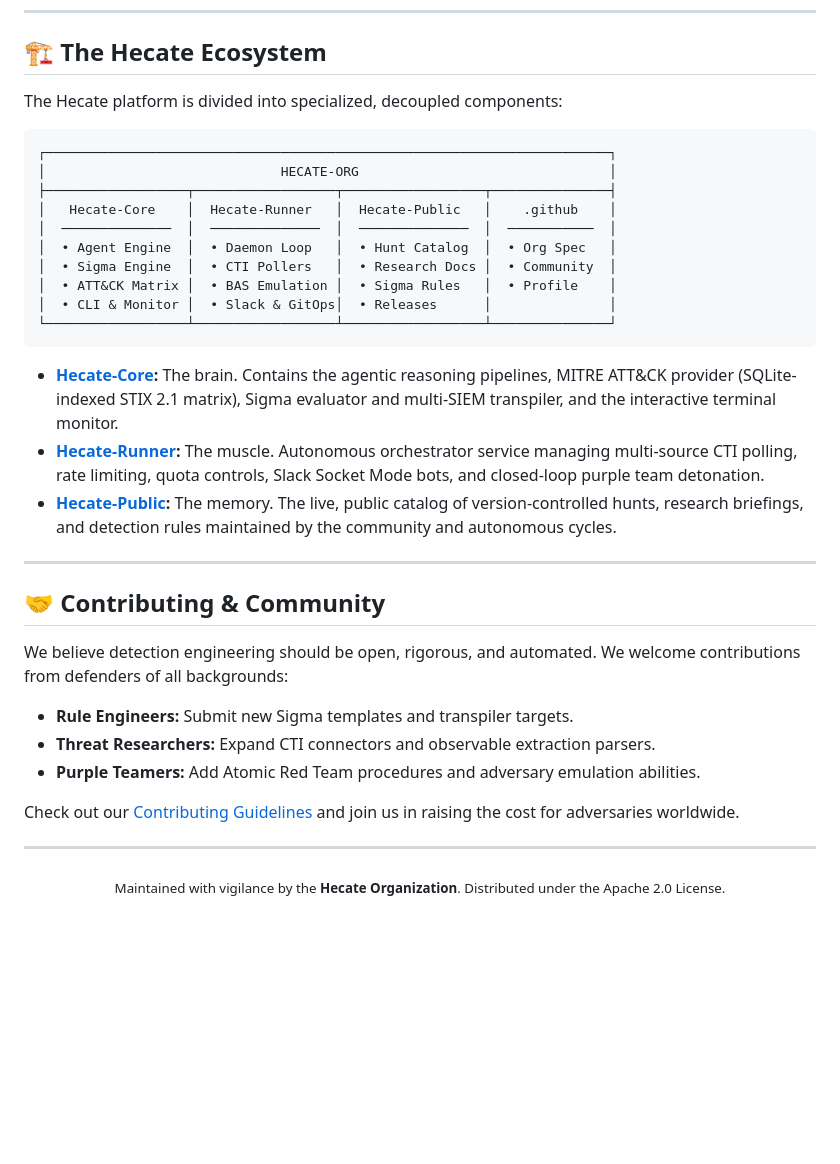
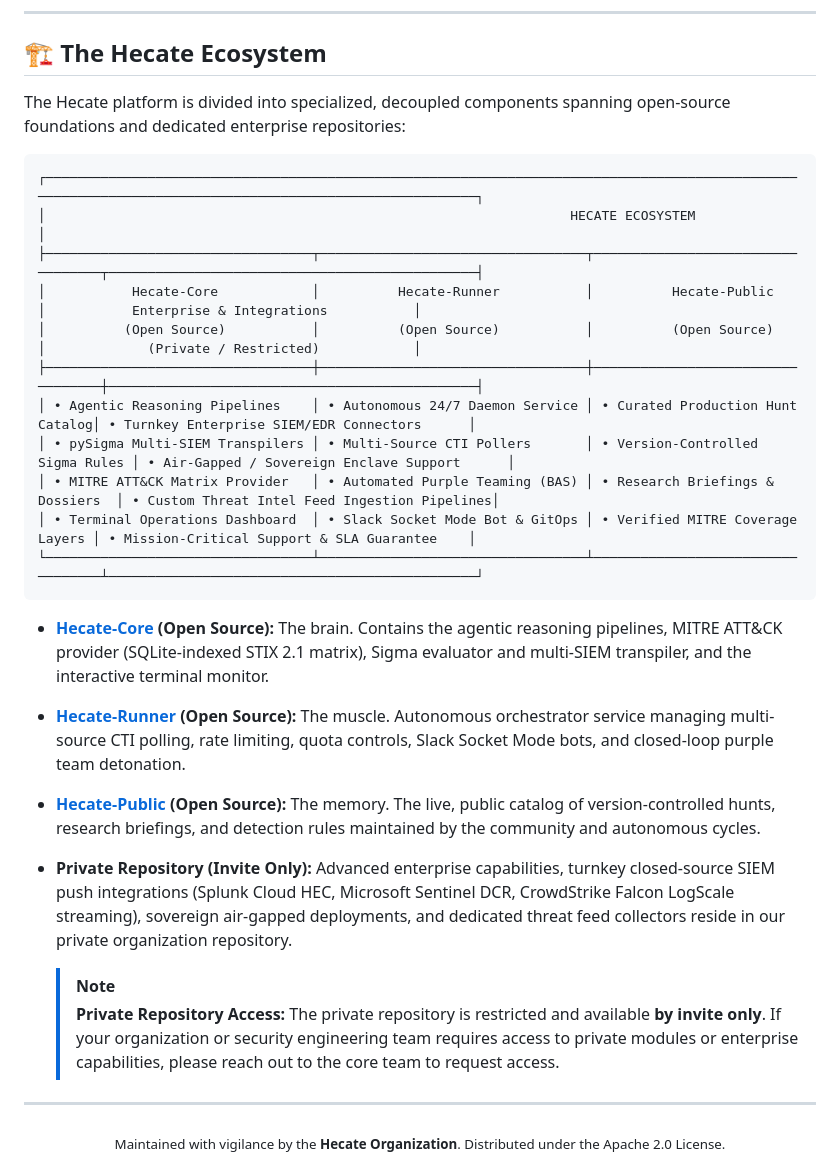
Before and after one commit to Hecate-Org/.github, a Markdown page: README.md, the part around one of its changes. Drawn GitHub-style; blank space fills up the shorter version.

````diff
--- a/README.md
+++ b/README.md
@@ -369,35 +351,29 @@ hecate-agent monitor
 
 ## 🏗️ The Hecate Ecosystem
 
-The Hecate platform is divided into specialized, decoupled components:
+The Hecate platform is divided into specialized, decoupled components spanning open-source foundations and dedicated enterprise repositories:
 
-```
-┌────────────────────────────────────────────────────────────────────────┐
-│                              HECATE-ORG                                │
-├──────────────────┬──────────────────┬──────────────────┬───────────────┤
-│   Hecate-Core    │  Hecate-Runner   │  Hecate-Public   │    .github    │
-│  ──────────────  │  ──────────────  │  ──────────────  │  ───────────  │
-│  • Agent Engine  │  • Daemon Loop   │  • Hunt Catalog  │  • Org Spec   │
-│  • Sigma Engine  │  • CTI Pollers   │  • Research Docs │  • Community  │
-│  • ATT&CK Matrix │  • BAS Emulation │  • Sigma Rules   │  • Profile    │
-│  • CLI & Monitor │  • Slack & GitOps│  • Releases      │               │
-└──────────────────┴──────────────────┴──────────────────┴───────────────┘
+```text
+┌────────────────────────────────────────────────────────────────────────────────────────────────────────────────────────────────────────────────────────┐
+│                                                                   HECATE ECOSYSTEM                                                                     │
+├──────────────────────────────────┬──────────────────────────────────┬──────────────────────────────────┬───────────────────────────────────────────────┤
+│           Hecate-Core            │          Hecate-Runner           │          Hecate-Public           │           Enterprise & Integrations           │
+│          (Open Source)           │          (Open Source)           │          (Open Source)           │             (Private / Restricted)            │
+├──────────────────────────────────┼──────────────────────────────────┼──────────────────────────────────┼───────────────────────────────────────────────┤
+│ • Agentic Reasoning Pipelines    │ • Autonomous 24/7 Daemon Service │ • Curated Production Hunt Catalog│ • Turnkey Enterprise SIEM/EDR Connectors      │
+│ • pySigma Multi-SIEM Transpilers │ • Multi-Source CTI Pollers       │ • Version-Controlled Sigma Rules │ • Air-Gapped / Sovereign Enclave Support      │
+│ • MITRE ATT&CK Matrix Provider   │ • Automated Purple Teaming (BAS) │ • Research Briefings & Dossiers  │ • Custom Threat Intel Feed Ingestion Pipelines│
+│ • Terminal Operations Dashboard  │ • Slack Socket Mode Bot & GitOps │ • Verified MITRE Coverage Layers │ • Mission-Critical Support & SLA Guarantee    │
+└──────────────────────────────────┴──────────────────────────────────┴──────────────────────────────────┴───────────────────────────────────────────────┘
 ```
 
-- **[Hecate-Core](https://github.com/Hecate-Org/Hecate-Core):** The brain. Contains the agentic reasoning pipelines, MITRE ATT&CK provider (SQLite-indexed STIX 2.1 matrix), Sigma evaluator and multi-SIEM transpiler, and the interactive terminal monitor.
-- **[Hecate-Runner](https://github.com/Hecate-Org/Hecate-Runner):** The muscle. Autonomous orchestrator service managing multi-source CTI polling, rate limiting, quota controls, Slack Socket Mode bots, and closed-loop purple team detonation.
-- **[Hecate-Public](https://github.com/Hecate-Org/Hecate-Public):** The memory. The live, public catalog of version-controlled hunts, research briefings, and detection rules maintained by the community and autonomous cycles.
+- **[Hecate-Core](https://github.com/Hecate-Org/Hecate-Core) (Open Source):** The brain. Contains the agentic reasoning pipelines, MITRE ATT&CK provider (SQLite-indexed STIX 2.1 matrix), Sigma evaluator and multi-SIEM transpiler, and the interactive terminal monitor.
+- **[Hecate-Runner](https://github.com/Hecate-Org/Hecate-Runner) (Open Source):** The muscle. Autonomous orchestrator service managing multi-source CTI polling, rate limiting, quota controls, Slack Socket Mode bots, and closed-loop purple team detonation.
+- **[Hecate-Public](https://github.com/Hecate-Org/Hecate-Public) (Open Source):** The memory. The live, public catalog of version-controlled hunts, research briefings, and detection rules maintained by the community and autonomous cycles.
+- **Private Repository (Invite Only):** Advanced enterprise capabilities, turnkey closed-source SIEM push integrations (Splunk Cloud HEC, Microsoft Sentinel DCR, CrowdStrike Falcon LogScale streaming), sovereign air-gapped deployments, and dedicated threat feed collectors reside in our private organization repository.
 
----
-
-## 🤝 Contributing & Community
-
-We believe detection engineering should be open, rigorous, and automated. We welcome contributions from defenders of all backgrounds:
-- **Rule Engineers:** Submit new Sigma templates and transpiler targets.
-- **Threat Researchers:** Expand CTI connectors and observable extraction parsers.
-- **Purple Teamers:** Add Atomic Red Team procedures and adversary emulation abilities.
-
-Check out our [Contributing Guidelines](https://github.com/Hecate-Org/Hecate-Public/blob/main/CONTRIBUTING.md) and join us in raising the cost for adversaries worldwide.
+  > [!NOTE]
+  > **Private Repository Access:** The private repository is restricted and available **by invite only**. If your organization or security engineering team requires access to private modules or enterprise capabilities, please reach out to the core team to request access.
 
 ---
 
````
Also changed, not shown: other parts of README.md (+16 -34 lines), assets/dashboard.png (added), profile/assets/dashboard.png (added), 1 other file.
